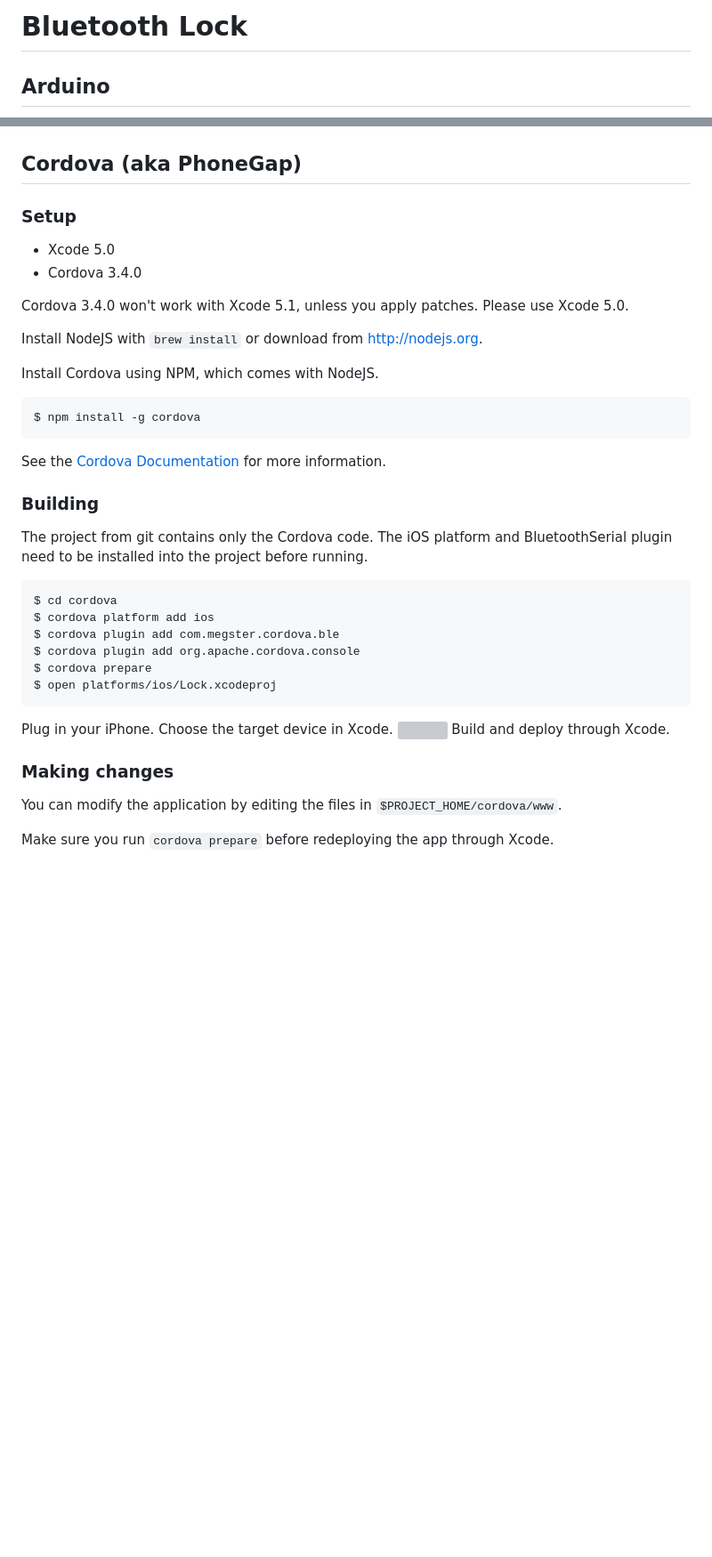
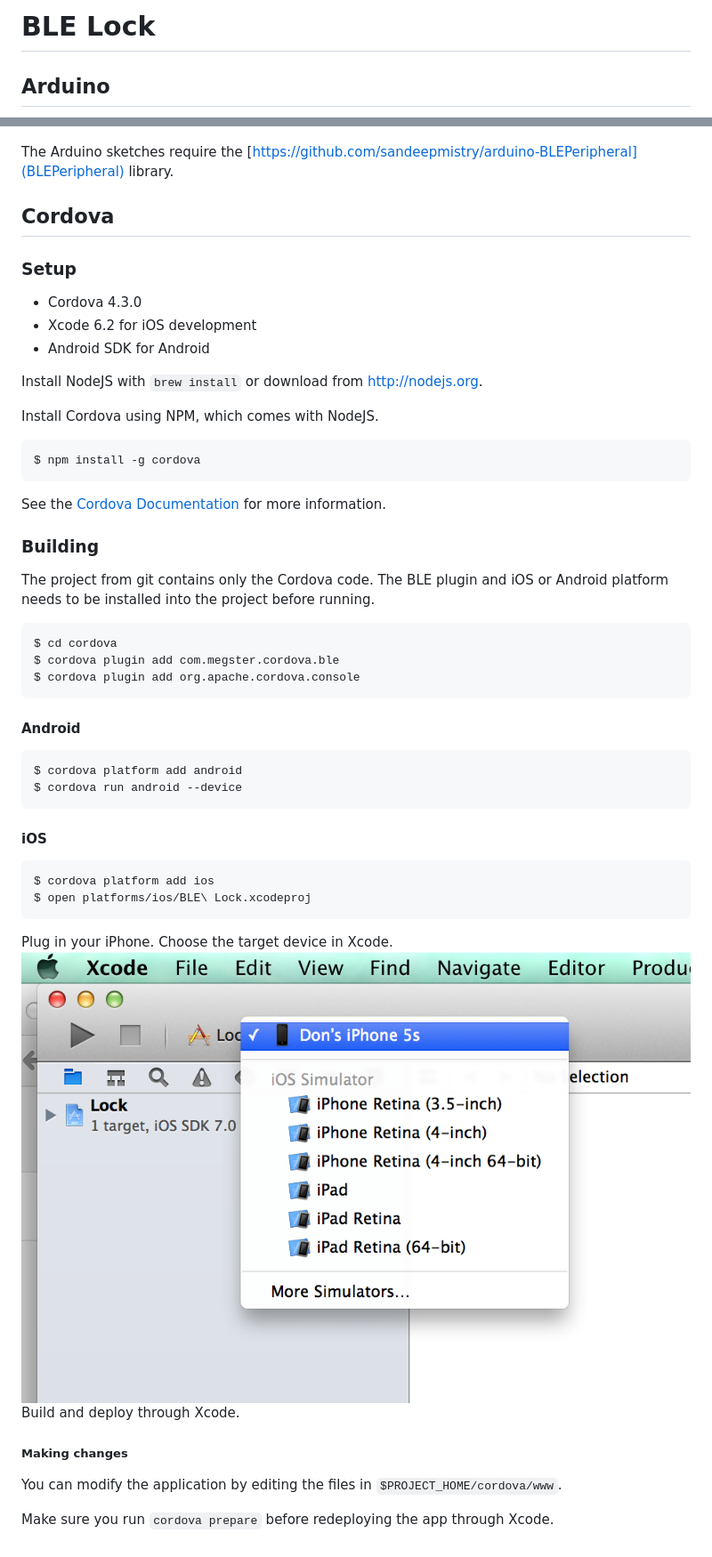
Before and after one commit to MakeBluetooth/ble-lock, a Markdown page: README.md, 2 parts joined by grey strips. Shown: that part at 89% size. GitHub-like rendering; pictures changed too: images/XcodeChoosePhone.png (added); blank space fills up the shorter version; grey boxes are pictures that could not be loaded.

```diff
--- a/README.md
+++ b/README.md
@@ -1,17 +1,18 @@
-# Bluetooth Lock
+# BLE Lock
 
 ## Arduino
 
 ![](images/BluetoothLock.png)
 
-## Cordova (aka PhoneGap)
+The Arduino sketches require the [https://github.com/sandeepmistry/arduino-BLEPeripheral](BLEPeripheral) library.
+
+## Cordova
 
 ### Setup
 
- * Xcode 5.0
- * Cordova 3.4.0
-
-Cordova 3.4.0 won't work with Xcode 5.1, unless you apply patches. Please use Xcode 5.0.
+ * Cordova 4.3.0
+ * Xcode 6.2 for iOS development
+ * Android SDK for Android
 
 Install NodeJS with `brew install` or download from http://nodejs.org.
 
@@ -23,21 +24,28 @@ See the [Cordova Documentation](http://docs.phonegap.com/en/3.4.0/guide_platform
 
 ### Building
 
-The project from git contains only the Cordova code. The iOS platform and BluetoothSerial plugin need to be installed into the project before running.
+The project from git contains only the Cordova code. The BLE plugin and iOS or Android platform needs to be installed into the project before running.
 
     $ cd cordova
-    $ cordova platform add ios
     $ cordova plugin add com.megster.cordova.ble
     $ cordova plugin add org.apache.cordova.console
-    $ cordova prepare
-    $ open platforms/ios/Lock.xcodeproj
+
+#### Android
+
+    $ cordova platform add android
+    $ cordova run android --device
+
+#### iOS
+
+    $ cordova platform add ios
+    $ open platforms/ios/BLE\ Lock.xcodeproj
 
 Plug in your iPhone.
 Choose the target device in Xcode.
 ![](images/XcodeChoosePhone.png)
 Build and deploy through Xcode.
 
-### Making changes
+##### Making changes
 
 You can modify the application by editing the files in `$PROJECT_HOME/cordova/www`.
 
```
Also changed, not shown: other parts of README.md (+1 -1 lines), 2 other files.
